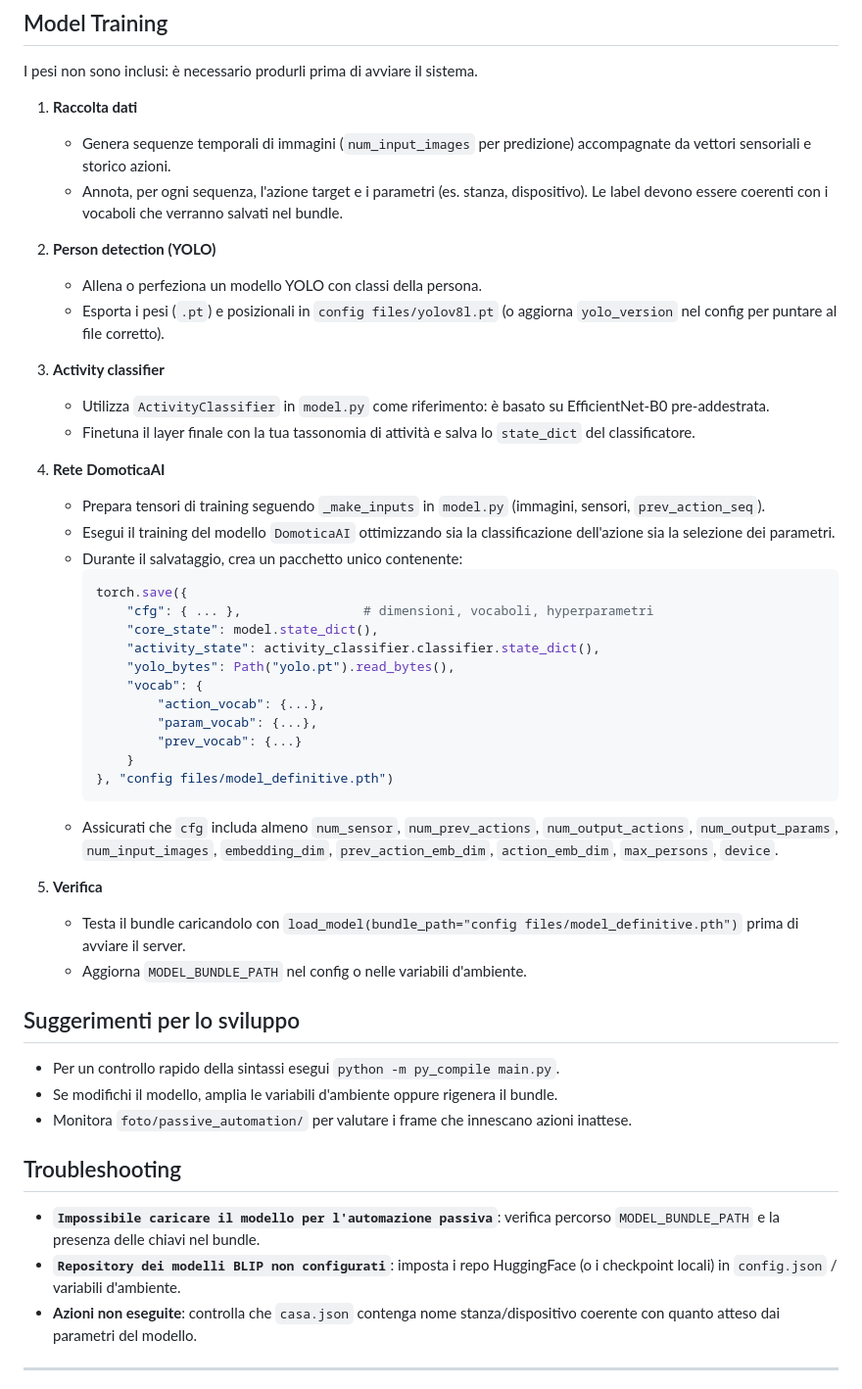
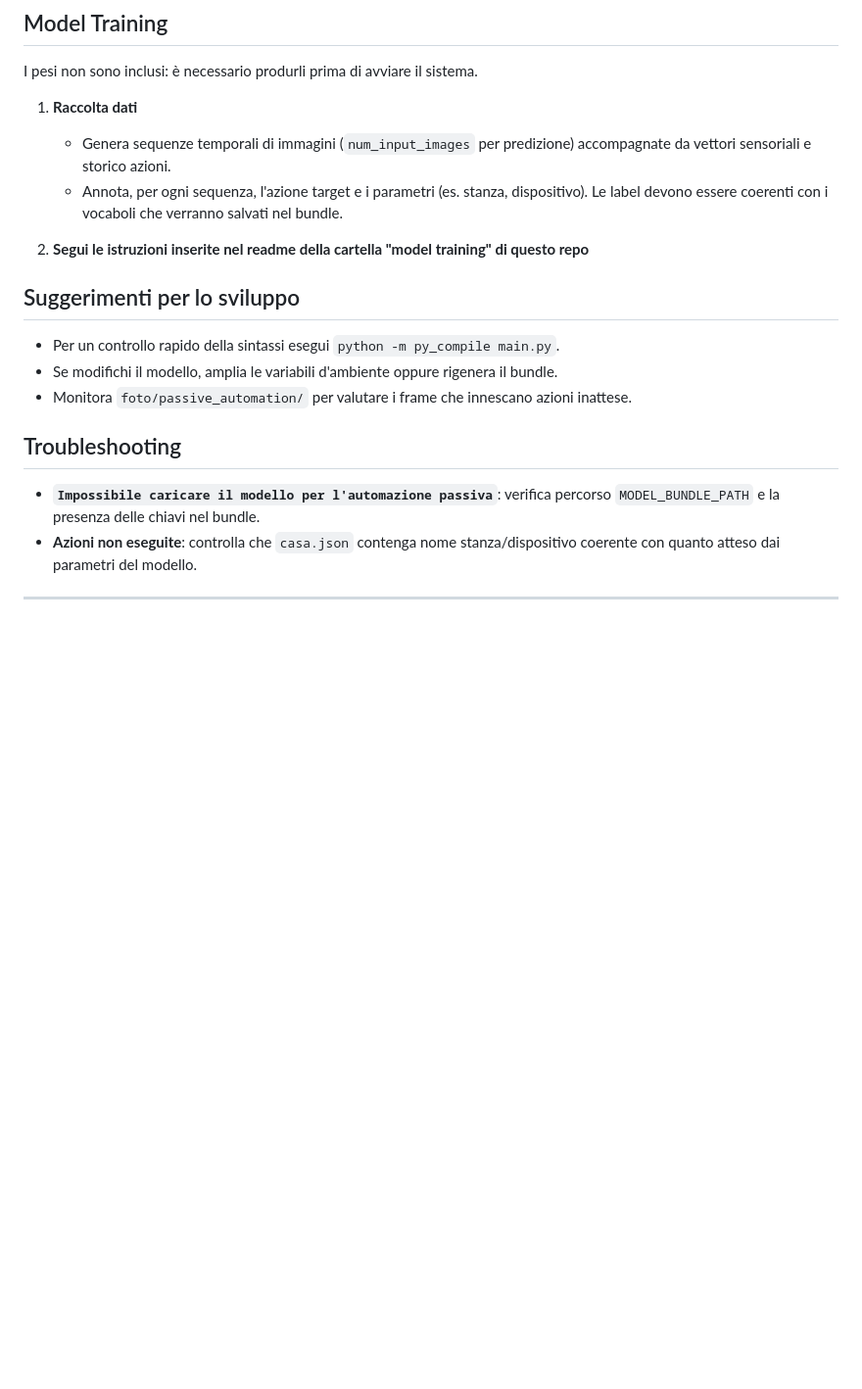
Before and after one commit to eduardo-bolognini/domotica-ai, a Markdown page: README.md, the part around the change. Shown at 98% size. Rendered like a GitHub page; blank space fills up the shorter version.

````diff
--- a/README.md
+++ b/README.md
@@ -133,37 +133,7 @@ I pesi non sono inclusi: è necessario produrli prima di avviare il sistema.
    - Genera sequenze temporali di immagini (`num_input_images` per predizione) accompagnate da vettori sensoriali e storico azioni.
    - Annota, per ogni sequenza, l'azione target e i parametri (es. stanza, dispositivo). Le label devono essere coerenti con i vocaboli che verranno salvati nel bundle.
 
-2. **Person detection (YOLO)**
-   - Allena o perfeziona un modello YOLO con classi della persona.
-   - Esporta i pesi (`.pt`) e posizionali in `config files/yolov8l.pt` (o aggiorna `yolo_version` nel config per puntare al file corretto).
-
-3. **Activity classifier**
-   - Utilizza `ActivityClassifier` in `model.py` come riferimento: è basato su EfficientNet-B0 pre-addestrata.
-   - Finetuna il layer finale con la tua tassonomia di attività e salva lo `state_dict` del classificatore.
-
-4. **Rete DomoticaAI**
-   - Prepara tensori di training seguendo `_make_inputs` in `model.py` (immagini, sensori, `prev_action_seq`).
-   - Esegui il training del modello `DomoticaAI` ottimizzando sia la classificazione dell'azione sia la selezione dei parametri.
-   - Durante il salvataggio, crea un pacchetto unico contenente:
-     ```python
-     torch.save({
-         "cfg": { ... },                # dimensioni, vocaboli, hyperparametri
-         "core_state": model.state_dict(),
-         "activity_state": activity_classifier.classifier.state_dict(),
-         "yolo_bytes": Path("yolo.pt").read_bytes(),
-         "vocab": {
-             "action_vocab": {...},
-             "param_vocab": {...},
-             "prev_vocab": {...}
-         }
-     }, "config files/model_definitive.pth")
-     ```
-   - Assicurati che `cfg` includa almeno `num_sensor`, `num_prev_actions`, `num_output_actions`, `num_output_params`, `num_input_images`, `embedding_dim`, `prev_action_emb_dim`, `action_emb_dim`, `max_persons`, `device`.
-
-5. **Verifica**
-   - Testa il bundle caricandolo con `load_model(bundle_path="config files/model_definitive.pth")` prima di avviare il server.
-   - Aggiorna `MODEL_BUNDLE_PATH` nel config o nelle variabili d'ambiente.
-
+2. **Segui le istruzioni inserite nel readme della cartella "model training" di questo repo**
 ## Suggerimenti per lo sviluppo
 - Per un controllo rapido della sintassi esegui `python -m py_compile main.py`.
 - Se modifichi il modello, amplia le variabili d'ambiente oppure rigenera il bundle.
@@ -171,7 +141,6 @@ I pesi non sono inclusi: è necessario produrli prima di avviare il sistema.
 
 ## Troubleshooting
 - **`Impossibile caricare il modello per l'automazione passiva`**: verifica percorso `MODEL_BUNDLE_PATH` e la presenza delle chiavi nel bundle.
-- **`Repository dei modelli BLIP non configurati`**: imposta i repo HuggingFace (o i checkpoint locali) in `config.json` / variabili d'ambiente.
 - **Azioni non eseguite**: controlla che `casa.json` contenga nome stanza/dispositivo coerente con quanto atteso dai parametri del modello.
 
 ---
````
